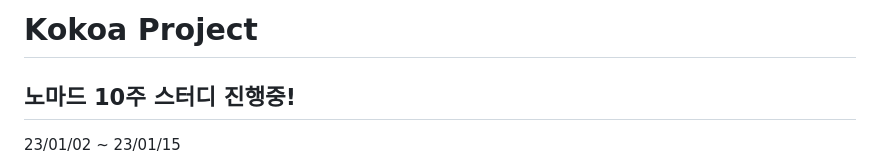
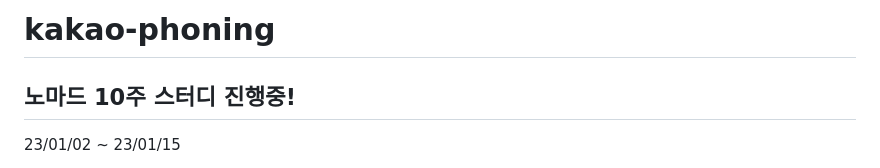
Before and after one commit to hyeond0/kakao-phoning, a Markdown page: README.md, the part around the change. Rendered like a GitHub page.

```diff
--- a/README.md
+++ b/README.md
@@ -1,4 +1,4 @@
-# Kokoa Project
+# kakao-phoning
 
 ## 노마드 10주 스터디 진행중!
 
```
